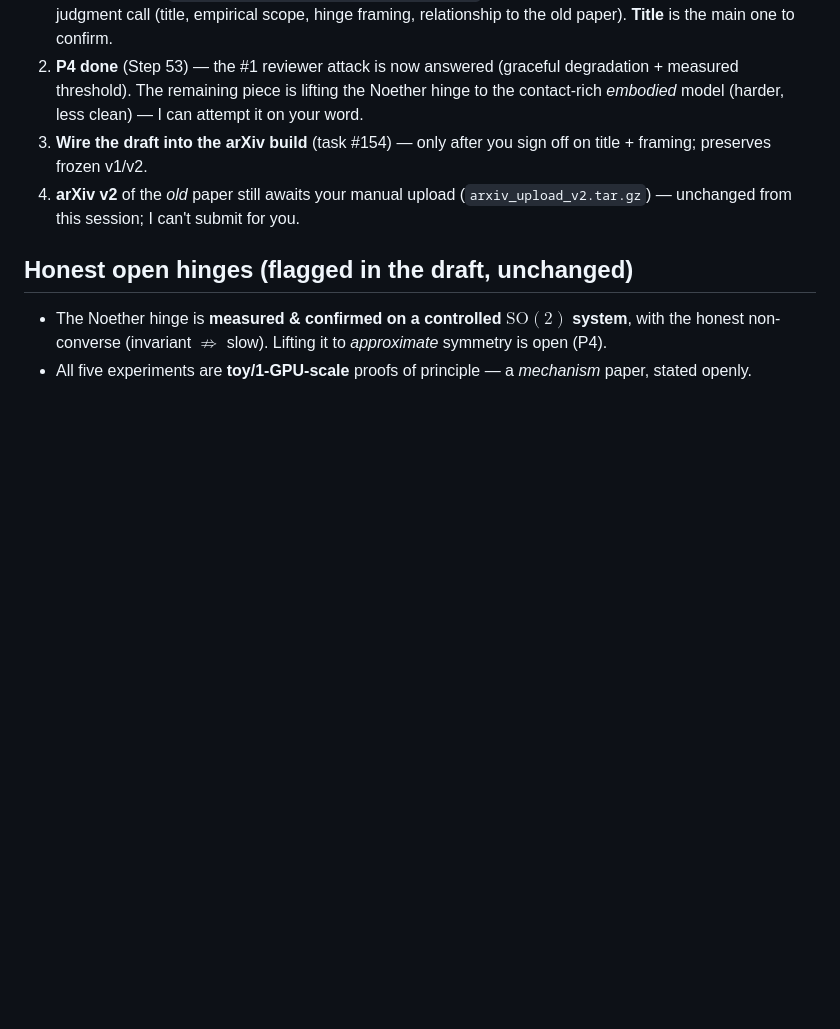
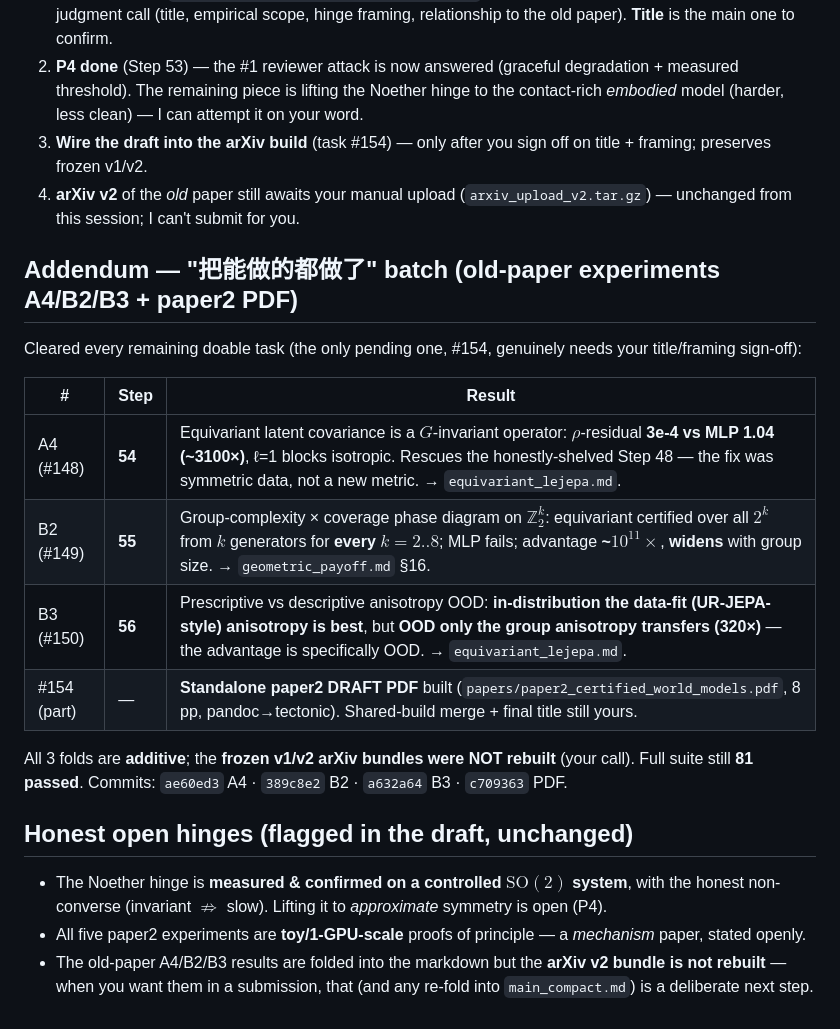
Before and after one commit to TimothyWang418/se3-ejepa, a Markdown page: SESSION_SUMMARY_paper2_axes_2026-06-02.md, the part around the change. Rendered like a GitHub page; blank space fills up the shorter version.

Commit message:
session summary: addendum — A4/B2/B3 + paper2 PDF batch ("把能做的都做了")
Co-Authored-By: Claude Opus 4.8 <noreply@anthropic.com>

```diff
--- a/SESSION_SUMMARY_paper2_axes_2026-06-02.md
+++ b/SESSION_SUMMARY_paper2_axes_2026-06-02.md
@@ -57,7 +57,22 @@ are untouched; **not wired into the arXiv build** (a separate explicit step).
 4. **arXiv v2** of the *old* paper still awaits your manual upload (`arxiv_upload_v2.tar.gz`) — unchanged from
    this session; I can't submit for you.
 
+## Addendum — "把能做的都做了" batch (old-paper experiments A4/B2/B3 + paper2 PDF)
+Cleared every remaining doable task (the only pending one, #154, genuinely needs your title/framing sign-off):
+
+| # | Step | Result |
+|---|---|---|
+| A4 (#148) | **54** | Equivariant latent covariance is a $G$-invariant operator: $\rho$-residual **3e-4 vs MLP 1.04 (~3100×)**, ℓ=1 blocks isotropic. Rescues the honestly-shelved Step 48 — the fix was symmetric data, not a new metric. → `equivariant_lejepa.md`. |
+| B2 (#149) | **55** | Group-complexity × coverage phase diagram on $\mathbb{Z}_2^k$: equivariant certified over all $2^k$ from $k$ generators for **every** $k{=}2..8$; MLP fails; advantage **~$10^{11}\times$**, **widens** with group size. → `geometric_payoff.md` §16. |
+| B3 (#150) | **56** | Prescriptive vs descriptive anisotropy OOD: **in-distribution the data-fit (UR-JEPA-style) anisotropy is best**, but **OOD only the group anisotropy transfers (320×)** — the advantage is specifically OOD. → `equivariant_lejepa.md`. |
+| #154 (part) | — | **Standalone paper2 DRAFT PDF** built (`papers/paper2_certified_world_models.pdf`, 8 pp, pandoc→tectonic). Shared-build merge + final title still yours. |
+
+All 3 folds are **additive**; the **frozen v1/v2 arXiv bundles were NOT rebuilt** (your call). Full suite still **81 passed**.
+Commits: `ae60ed3` A4 · `389c8e2` B2 · `a632a64` B3 · `c709363` PDF.
+
 ## Honest open hinges (flagged in the draft, unchanged)
 - The Noether hinge is **measured & confirmed on a controlled $\mathrm{SO}(2)$ system**, with the honest
   non-converse (invariant $\not\Rightarrow$ slow). Lifting it to *approximate* symmetry is open (P4).
-- All five experiments are **toy/1-GPU-scale** proofs of principle — a *mechanism* paper, stated openly.
+- All five paper2 experiments are **toy/1-GPU-scale** proofs of principle — a *mechanism* paper, stated openly.
+- The old-paper A4/B2/B3 results are folded into the markdown but the **arXiv v2 bundle is not rebuilt** — when
+  you want them in a submission, that (and any re-fold into `main_compact.md`) is a deliberate next step.
```
